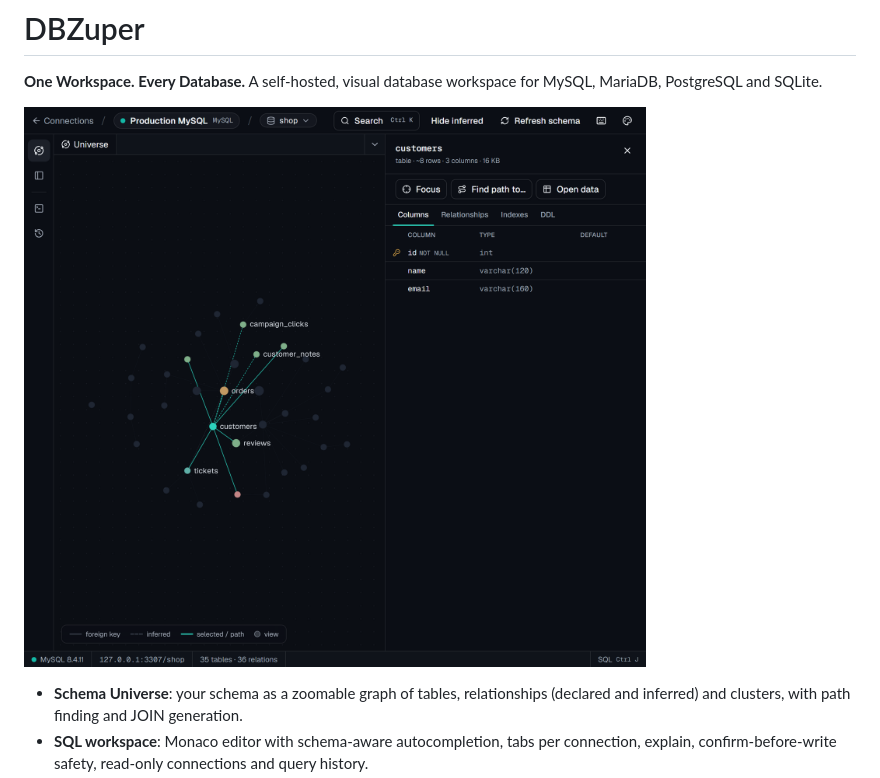
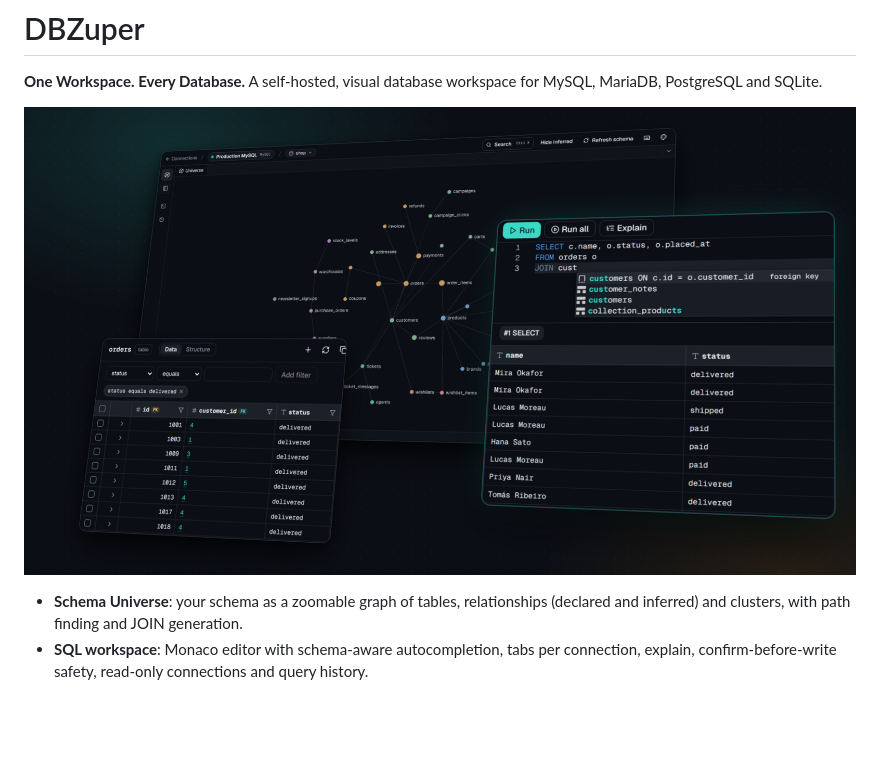
Before and after one commit to dbzuper/dbzuper, a Markdown page: README.md, the part around the change. GitHub-like rendering; pictures changed too: docs/images/screenshot-hero.png (added), docs/images/screenshot-universe.png (deleted); blank space fills up the shorter version.

Commit message:
docs: replace README screenshot with layered hero image

```diff
--- a/README.md
+++ b/README.md
@@ -7,7 +7,7 @@
 
 **One Workspace. Every Database.** A self-hosted, visual database workspace for MySQL, MariaDB, PostgreSQL and SQLite.
 
-![DBZuper Schema Universe: a shop database mapped as a graph, with the customers table selected and its columns in the inspector](docs/images/screenshot-universe.png)
+![DBZuper: the Schema Universe, the SQL editor suggesting a foreign-key JOIN, and a filtered data table](docs/images/screenshot-hero.png)
 
 - **Schema Universe**: your schema as a zoomable graph of tables, relationships (declared and inferred) and clusters, with path finding and JOIN generation.
 - **SQL workspace**: Monaco editor with schema-aware autocompletion, tabs per connection, explain, confirm-before-write safety, read-only connections and query history.
```
